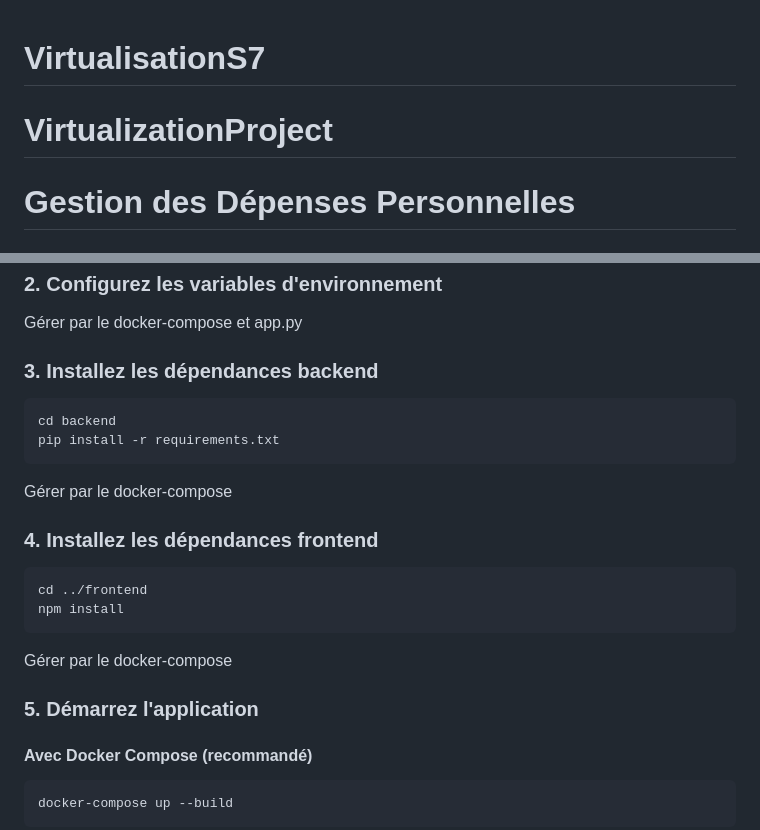
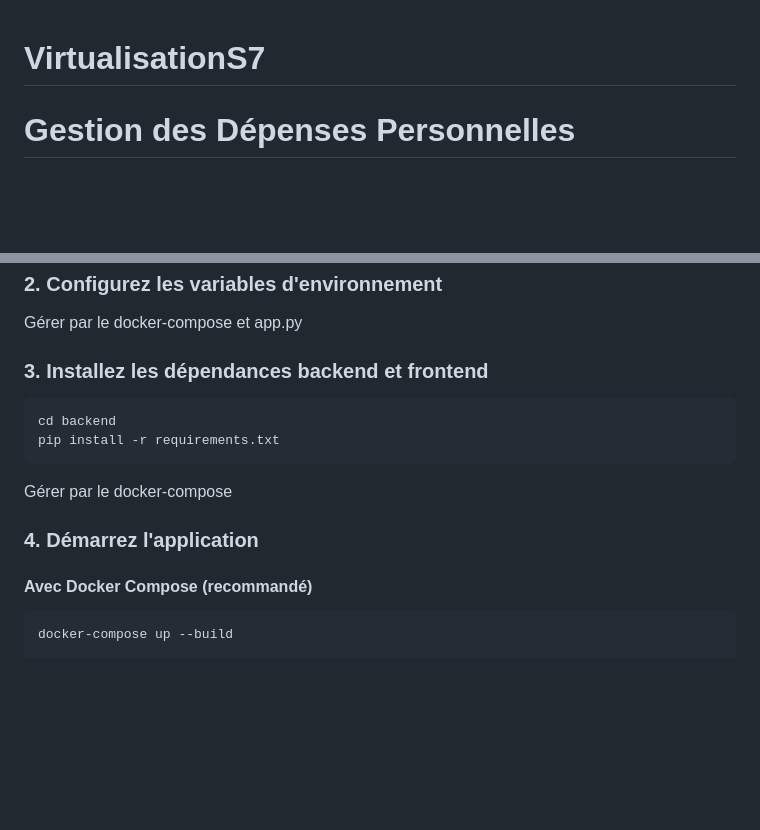
Before and after one commit to Sram93/VirtualisationS7, a Markdown page: README.md, 2 parts joined by grey strips. Drawn GitHub-style; blank space fills up the shorter version.

````diff
--- a/README.md
+++ b/README.md
@@ -1,5 +1,5 @@
 # VirtualisationS7
-# VirtualizationProject
+
 # Gestion des Dépenses Personnelles
 
 ## Description
@@ -32,7 +32,7 @@ cd <nom_du_dossier>
 
 Gérer par le docker-compose et app.py
 
-### 3. Installez les dépendances backend
+### 3. Installez les dépendances backend et frontend
 
 ```bash
 cd backend
@@ -40,16 +40,7 @@ pip install -r requirements.txt
 ```
 Gérer par le docker-compose
 
-### 4. Installez les dépendances frontend
-
-```bash
-cd ../frontend
-npm install
-```
-
-Gérer par le docker-compose
-
-### 5. Démarrez l'application
+### 4. Démarrez l'application
 
 #### Avec Docker Compose (recommandé)
 
````
